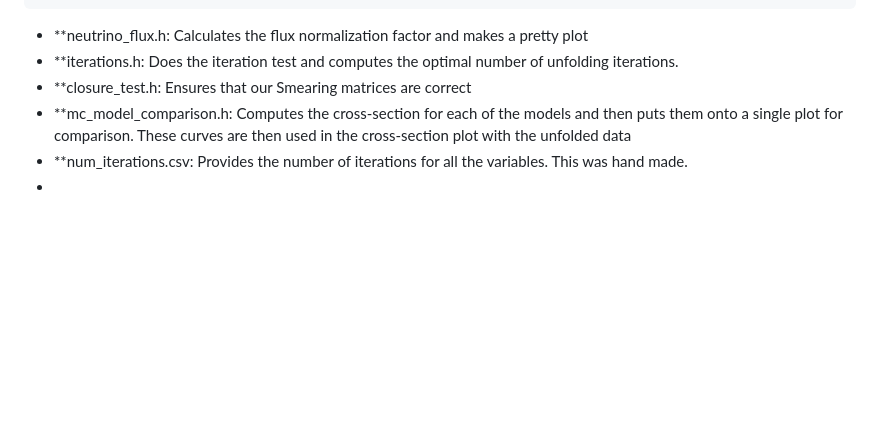
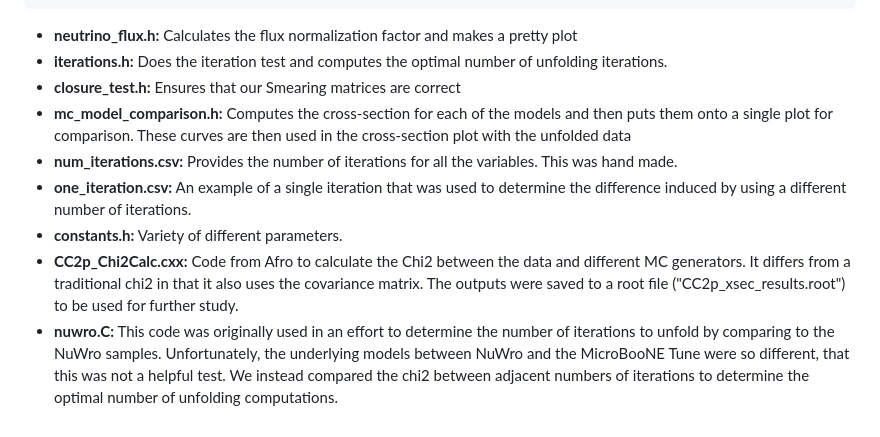
Before and after one commit to ssfehlberg/CC2p-Analysis-Code, a Markdown page: README.md, the part around one of its changes. Rendered like a GitHub page; blank space fills up the shorter version.

````diff
--- a/README.md
+++ b/README.md
@@ -128,9 +180,12 @@ gSystem->Load(“RooUnfold/libRooUnfold.so”);
 xsec s
 s.main()
 ```
-* **neutrino_flux.h: Calculates the flux normalization factor and makes a pretty plot
-* **iterations.h: Does the iteration test and computes the optimal number of unfolding iterations.
-* **closure_test.h: Ensures that our Smearing matrices are correct
-* **mc_model_comparison.h: Computes the cross-section for each of the models and then puts them onto a single plot for comparison. These curves are then used in the cross-section plot with the unfolded data
-* **num_iterations.csv: Provides the number of iterations for all the variables. This was hand made.
-*
+ * **neutrino_flux.h:** Calculates the flux normalization factor and makes a pretty plot
+ * **iterations.h:** Does the iteration test and computes the optimal number of unfolding iterations.
+ * **closure_test.h:** Ensures that our Smearing matrices are correct
+ * **mc_model_comparison.h:** Computes the cross-section for each of the models and then puts them onto a single plot for comparison. These curves are then used in the cross-section plot with the unfolded data
+ * **num_iterations.csv:** Provides the number of iterations for all the variables. This was hand made.
+ * **one_iteration.csv:** An example of a single iteration that was used to determine the difference induced by using a different number of iterations.
+ * **constants.h:** Variety of different parameters.
+* **CC2p_Chi2Calc.cxx:** Code from Afro to calculate the Chi2 between the data and different MC generators. It differs from a traditional chi2 in that it also uses the covariance matrix. The outputs were saved to a root file ("CC2p_xsec_results.root") to be used for further study.
+* **nuwro.C:** This code was originally used in an effort to determine the number of iterations to unfold by comparing to the NuWro samples. Unfortunately, the underlying models between NuWro and the MicroBooNE Tune were so different, that this was not a helpful test. We instead compared the chi2 between adjacent numbers of iterations to determine the optimal number of unfolding computations.
````
Also changed, not shown: other parts of README.md (+54 -2 lines).
